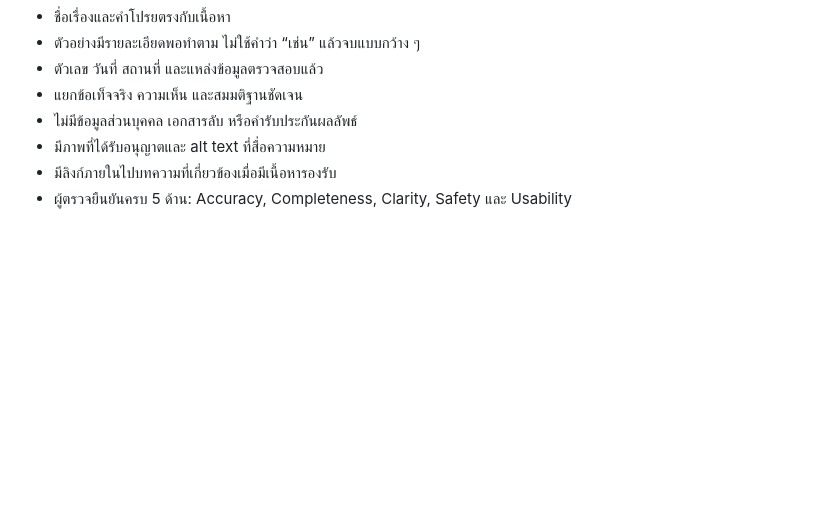
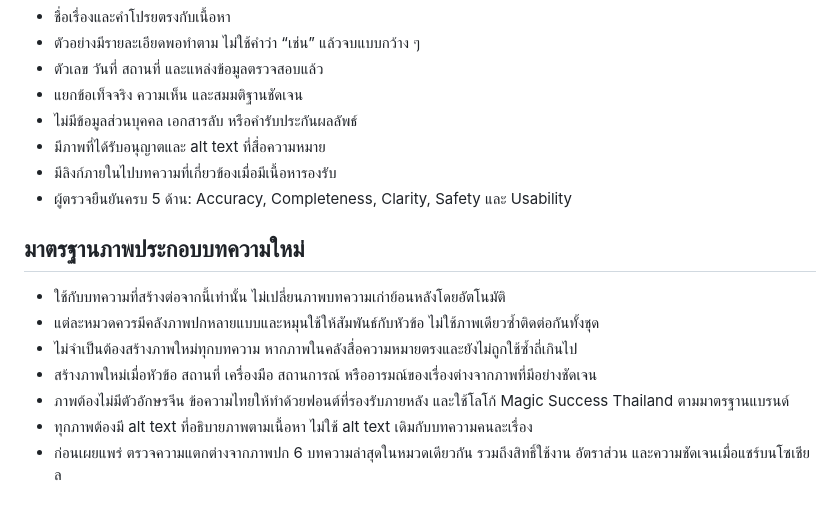
Before and after one commit to MJ78789/magic, a Markdown page: EDITORIAL-GUIDE.md, the part around the change. Drawn GitHub-style; blank space fills up the shorter version.

Commit message:
Diversify future article cover images

```diff
--- a/EDITORIAL-GUIDE.md
+++ b/EDITORIAL-GUIDE.md
@@ -40,3 +40,13 @@
 - มีภาพที่ได้รับอนุญาตและ alt text ที่สื่อความหมาย
 - มีลิงก์ภายในไปบทความที่เกี่ยวข้องเมื่อมีเนื้อหารองรับ
 - ผู้ตรวจยืนยันครบ 5 ด้าน: Accuracy, Completeness, Clarity, Safety และ Usability
+
+## มาตรฐานภาพประกอบบทความใหม่
+
+- ใช้กับบทความที่สร้างต่อจากนี้เท่านั้น ไม่เปลี่ยนภาพบทความเก่าย้อนหลังโดยอัตโนมัติ
+- แต่ละหมวดควรมีคลังภาพปกหลายแบบและหมุนใช้ให้สัมพันธ์กับหัวข้อ ไม่ใช้ภาพเดียวซ้ำติดต่อกันทั้งชุด
+- ไม่จำเป็นต้องสร้างภาพใหม่ทุกบทความ หากภาพในคลังสื่อความหมายตรงและยังไม่ถูกใช้ซ้ำถี่เกินไป
+- สร้างภาพใหม่เมื่อหัวข้อ สถานที่ เครื่องมือ สถานการณ์ หรืออารมณ์ของเรื่องต่างจากภาพที่มีอย่างชัดเจน
+- ภาพต้องไม่มีตัวอักษรจีน ข้อความไทยให้ทำด้วยฟอนต์ที่รองรับภายหลัง และใช้โลโก้ Magic Success Thailand ตามมาตรฐานแบรนด์
+- ทุกภาพต้องมี alt text ที่อธิบายภาพตามเนื้อหา ไม่ใช้ alt text เดิมกับบทความคนละเรื่อง
+- ก่อนเผยแพร่ ตรวจความแตกต่างจากภาพปก 6 บทความล่าสุดในหมวดเดียวกัน รวมถึงสิทธิ์ใช้งาน อัตราส่วน และความชัดเจนเมื่อแชร์บนโซเชียล
```
